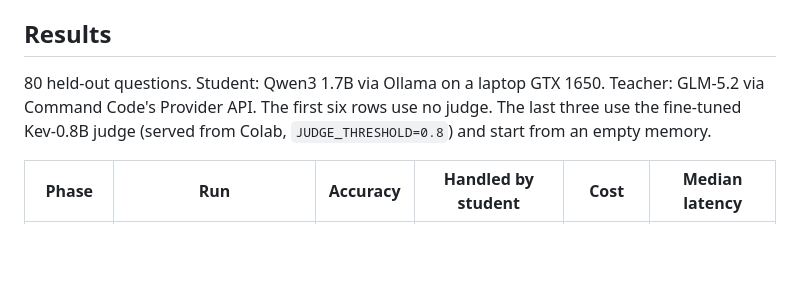
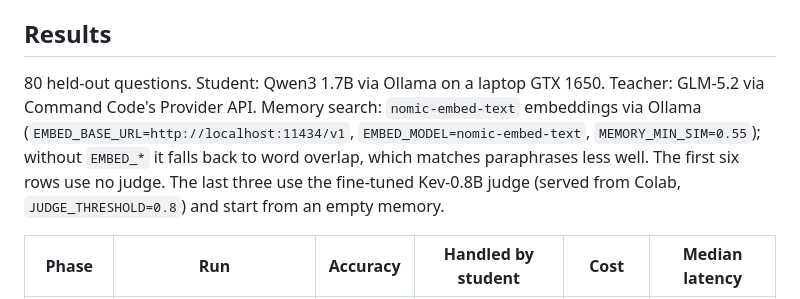
Before and after one commit to Ayush-e4/apprentice, a Markdown page: docs/benchmark.md, the part around the change. Drawn GitHub-style; blank space fills up the shorter version.

```diff
--- a/docs/benchmark.md
+++ b/docs/benchmark.md
@@ -61,7 +61,7 @@ Each run is stored in the `eval_runs` and `eval_results` tables and shows up on
 
 ## Results
 
-80 held-out questions. Student: Qwen3 1.7B via Ollama on a laptop GTX 1650. Teacher: GLM-5.2 via Command Code's Provider API. The first six rows use no judge. The last three use the fine-tuned Kev-0.8B judge (served from Colab, `JUDGE_THRESHOLD=0.8`) and start from an empty memory.
+80 held-out questions. Student: Qwen3 1.7B via Ollama on a laptop GTX 1650. Teacher: GLM-5.2 via Command Code's Provider API. Memory search: `nomic-embed-text` embeddings via Ollama (`EMBED_BASE_URL=http://localhost:11434/v1`, `EMBED_MODEL=nomic-embed-text`, `MEMORY_MIN_SIM=0.55`); without `EMBED_*` it falls back to word overlap, which matches paraphrases less well. The first six rows use no judge. The last three use the fine-tuned Kev-0.8B judge (served from Colab, `JUDGE_THRESHOLD=0.8`) and start from an empty memory.
 
 | Phase | Run | Accuracy | Handled by student | Cost | Median latency |
 |---|---|---|---|---|---|
```
Also changed, not shown: README.md (+1 -1 lines).
